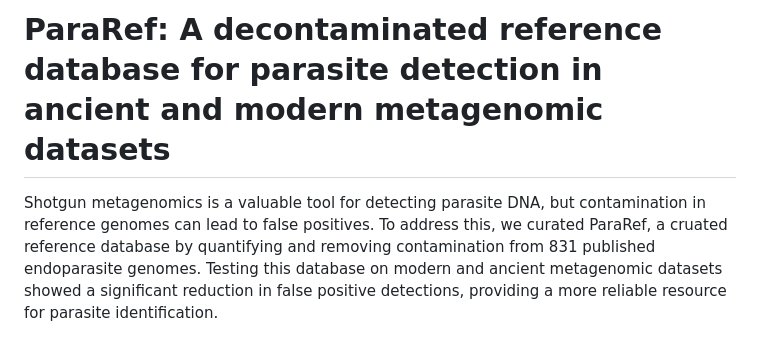
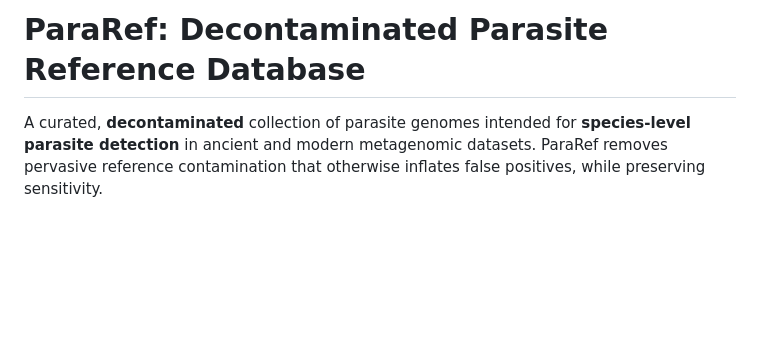
Before and after one commit to Schroeder-Group/ParaRef, a Markdown page: README.md, the part around the change printed below. GitHub-like rendering; blank space fills up the shorter version.

```diff
--- a/README.md
+++ b/README.md
@@ -1,3 +1,3 @@
-# ParaRef: A decontaminated reference database for parasite detection in ancient and modern metagenomic datasets
-Shotgun metagenomics is a valuable tool for detecting parasite DNA, but contamination in reference genomes can lead to false positives. To address this, we curated ParaRef, a cruated reference database by quantifying and removing contamination from 831 published endoparasite genomes. Testing this database on modern and ancient metagenomic datasets showed a significant reduction in false positive detections, providing a more reliable resource for parasite identification.
+# ParaRef: Decontaminated Parasite Reference Database
+A curated, **decontaminated** collection of parasite genomes intended for **species-level parasite detection** in ancient and modern metagenomic datasets. ParaRef removes pervasive reference contamination that otherwise inflates false positives, while preserving sensitivity.
 
```
Also changed, not shown: other parts of README.md (+99 -50 lines).
